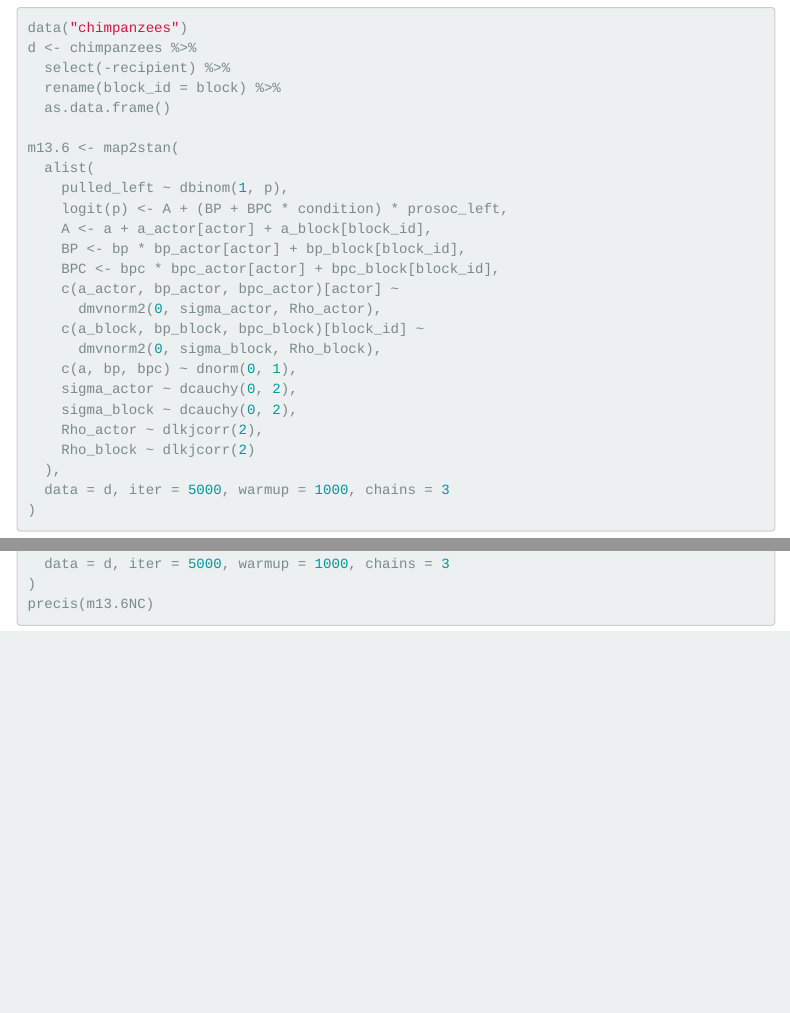
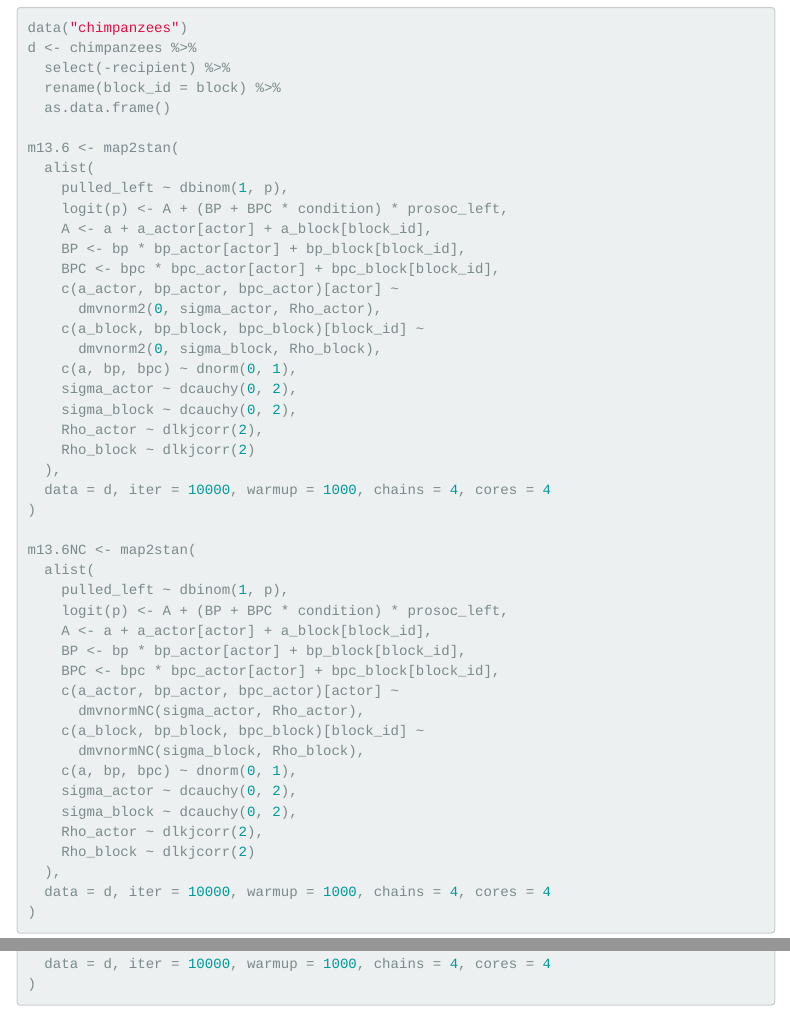
Before and after one commit to kmiddleton/Statistical_Rethinking_Exercises, an R Markdown document (Ch_13.Rmd): the page in a window 1100 px wide, from 7800 px down, and a second part further down, joined at a grey line. Rendered offline with R 4.5, knitr and Pandoc, with nearby package versions; some code elsewhere in the file could not run offline; menus at the side of the page are left out.

Commit message:
Update 13.6

````diff
--- a/Ch_13.Rmd
+++ b/Ch_13.Rmd
@@ -252,11 +252,9 @@ m13.6 <- map2stan(
     Rho_actor ~ dlkjcorr(2),
     Rho_block ~ dlkjcorr(2)
   ),
-  data = d, iter = 5000, warmup = 1000, chains = 3
+  data = d, iter = 10000, warmup = 1000, chains = 4, cores = 4
 )
-```
 
-```{r eval=FALSE}
 m13.6NC <- map2stan(
   alist(
     pulled_left ~ dbinom(1, p),
@@ -274,9 +272,8 @@ m13.6NC <- map2stan(
     Rho_actor ~ dlkjcorr(2),
     Rho_block ~ dlkjcorr(2)
   ),
-  data = d, iter = 5000, warmup = 1000, chains = 3
+  data = d, iter = 10000, warmup = 1000, chains = 4, cores = 4
 )
-precis(m13.6NC)
 ```
 
 ```{r eval=FALSE}
````
Also changed, not shown: Ch_13.Rmd (2 more changed lines).
